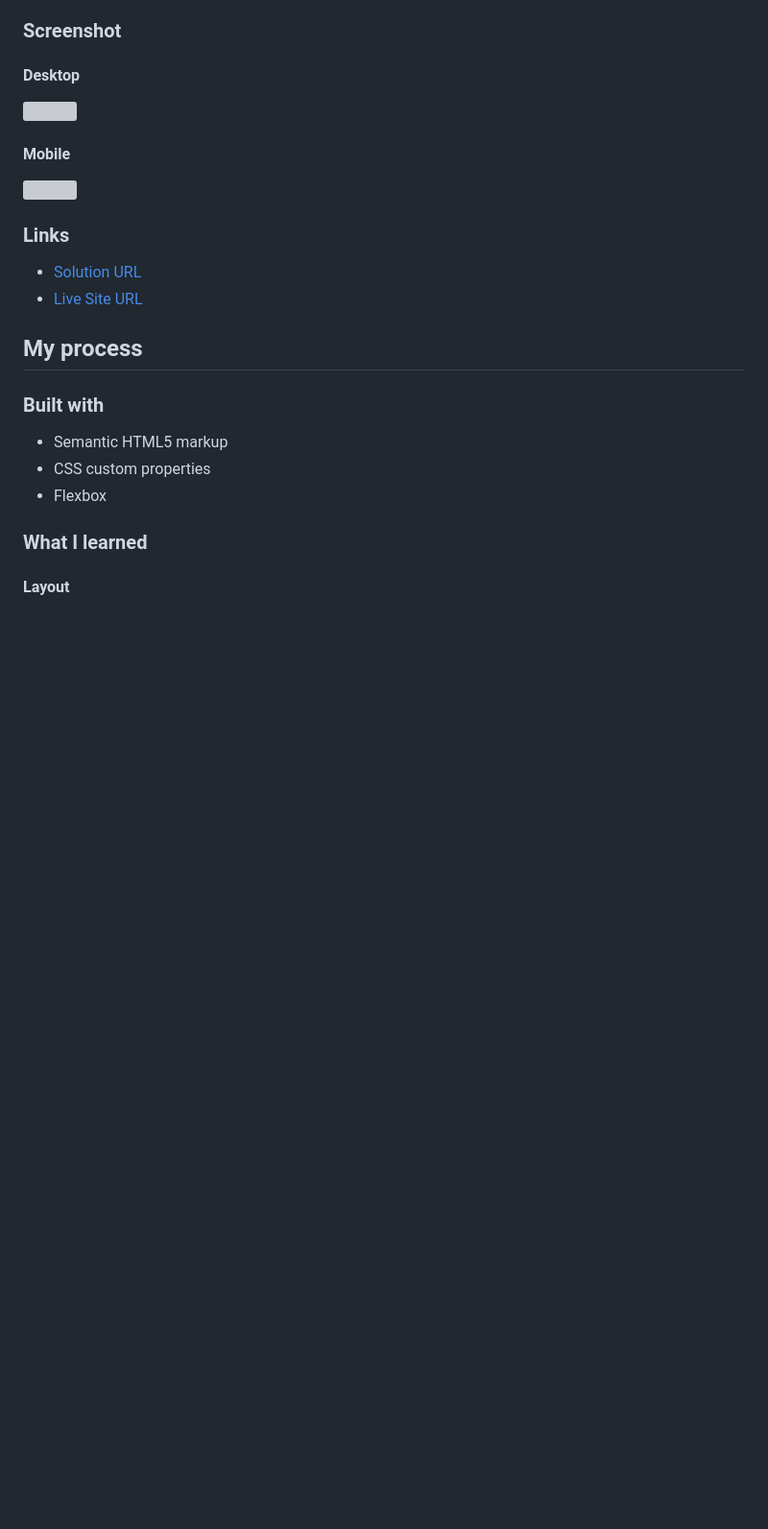
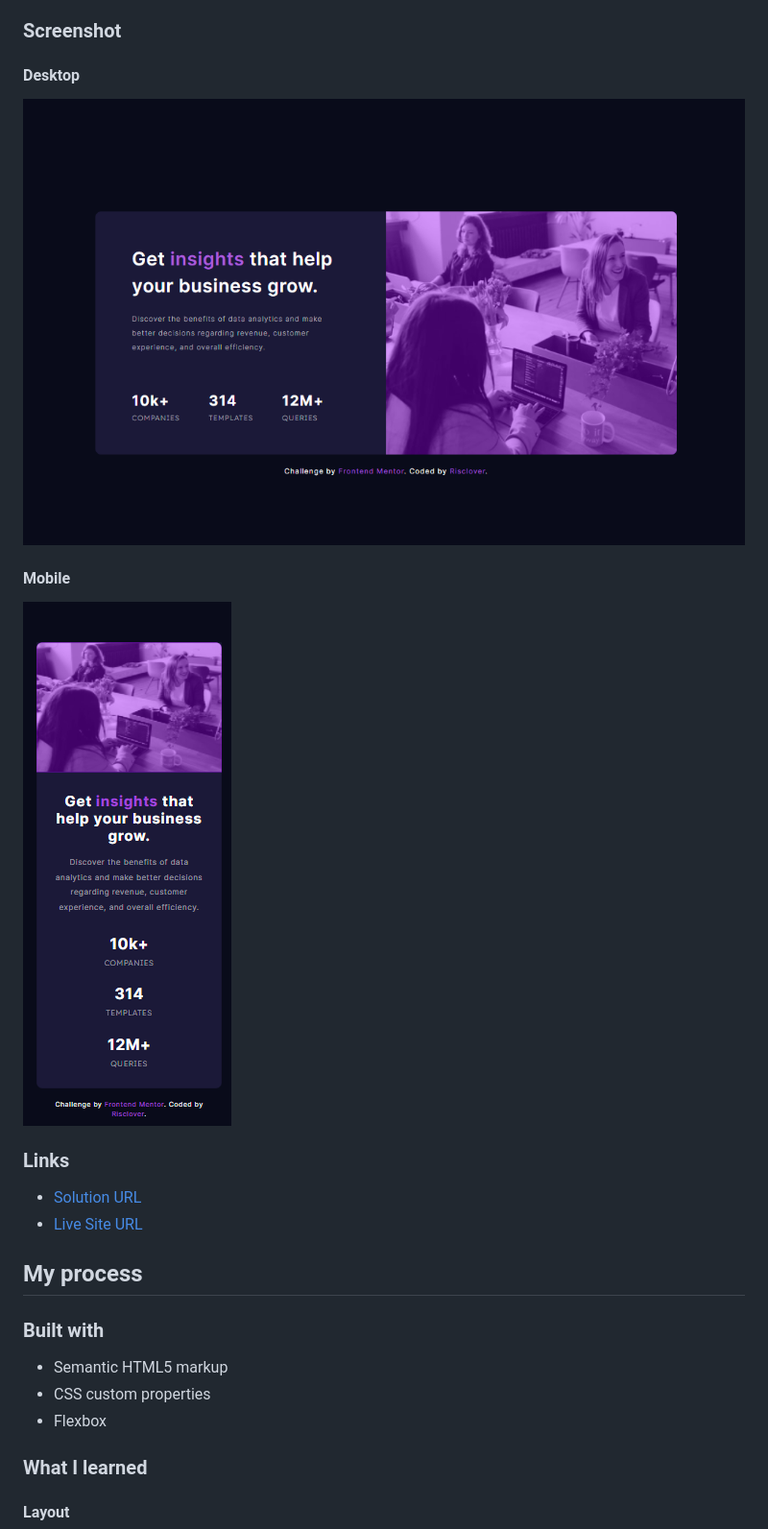
Before and after one commit to Risclover/stats-preview-card, a Markdown page: README-template.md, the part around the change. Shown: that part at 96% size. GitHub-like rendering; pictures changed too: images/screenshot_mobile.png; blank space fills up the shorter version; grey boxes are pictures that could not be loaded.

```diff
--- a/README-template.md
+++ b/README-template.md
@@ -33,10 +33,10 @@ Users should be able to:
 ### Screenshot
 
 #### Desktop
-![](../images/screenshot_desktop.png)
+![](./images/screenshot_desktop.png)
 
 #### Mobile
-![](../images/screenshot_mobile.png)
+![](./images/screenshot_mobile.png)
 
 
 ### Links
```
